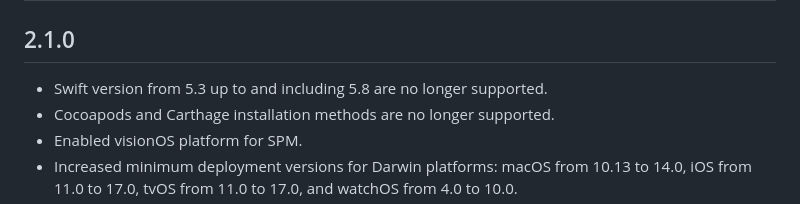
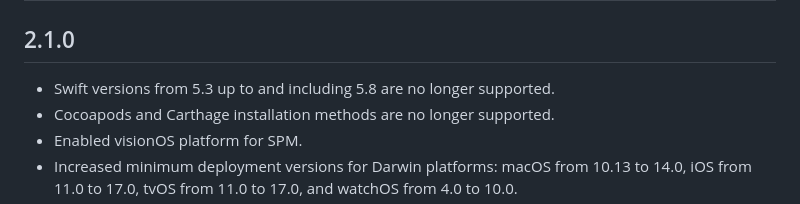
Before and after one commit to tsolomko/BitByteData, a Markdown page: CHANGELOG.md, the part around the change. Drawn GitHub-style.

Commit message:
Fix a typo in CHANGELOG

```diff
--- a/CHANGELOG.md
+++ b/CHANGELOG.md
@@ -2,7 +2,7 @@
 
 ## 2.1.0
 
-- Swift version from 5.3 up to and including 5.8 are no longer supported.
+- Swift versions from 5.3 up to and including 5.8 are no longer supported.
 - Cocoapods and Carthage installation methods are no longer supported.
 - Enabled visionOS platform for SPM.
 - Increased minimum deployment versions for Darwin platforms: macOS from 10.13 to 14.0, iOS from 11.0 to 17.0, tvOS from
```
